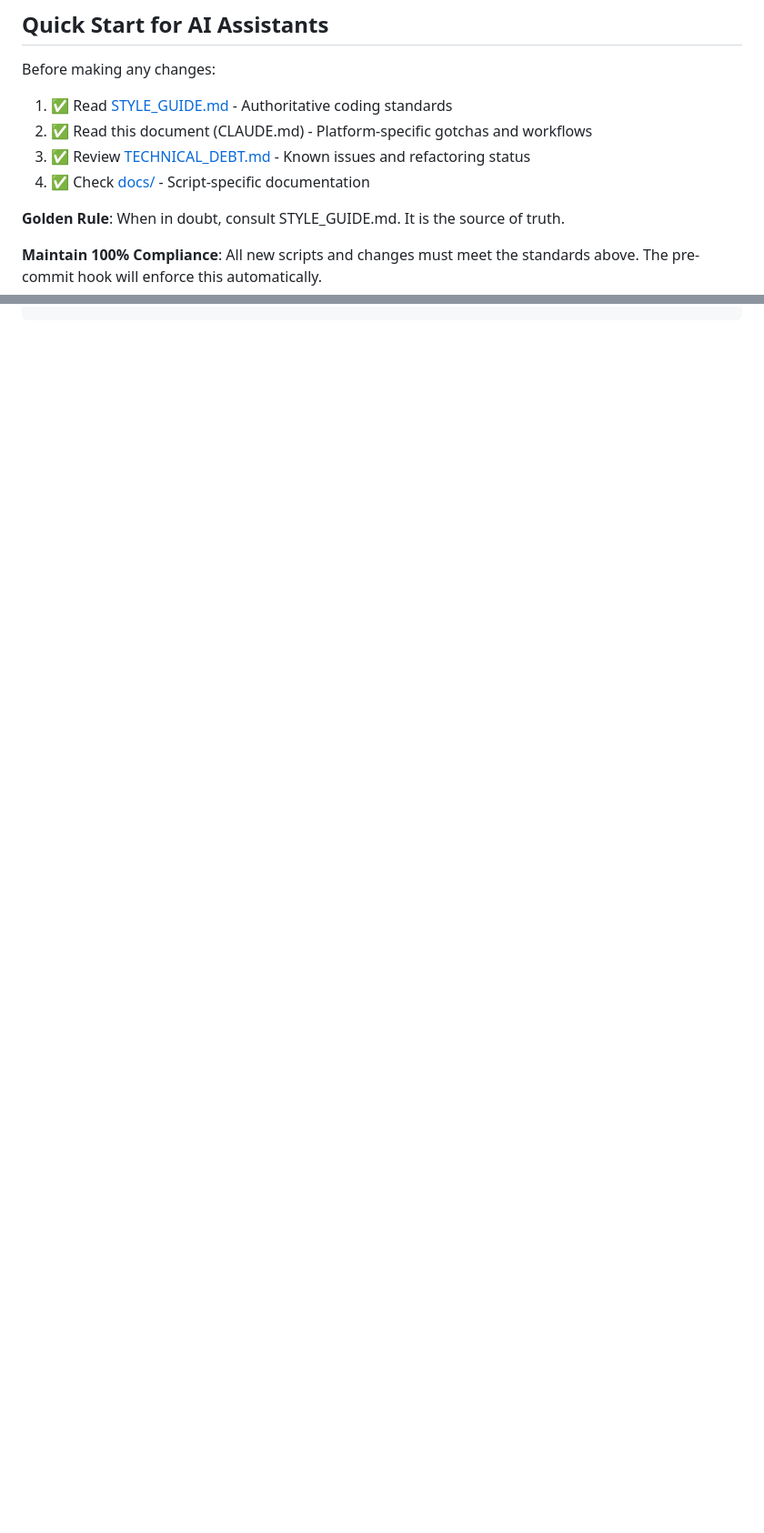
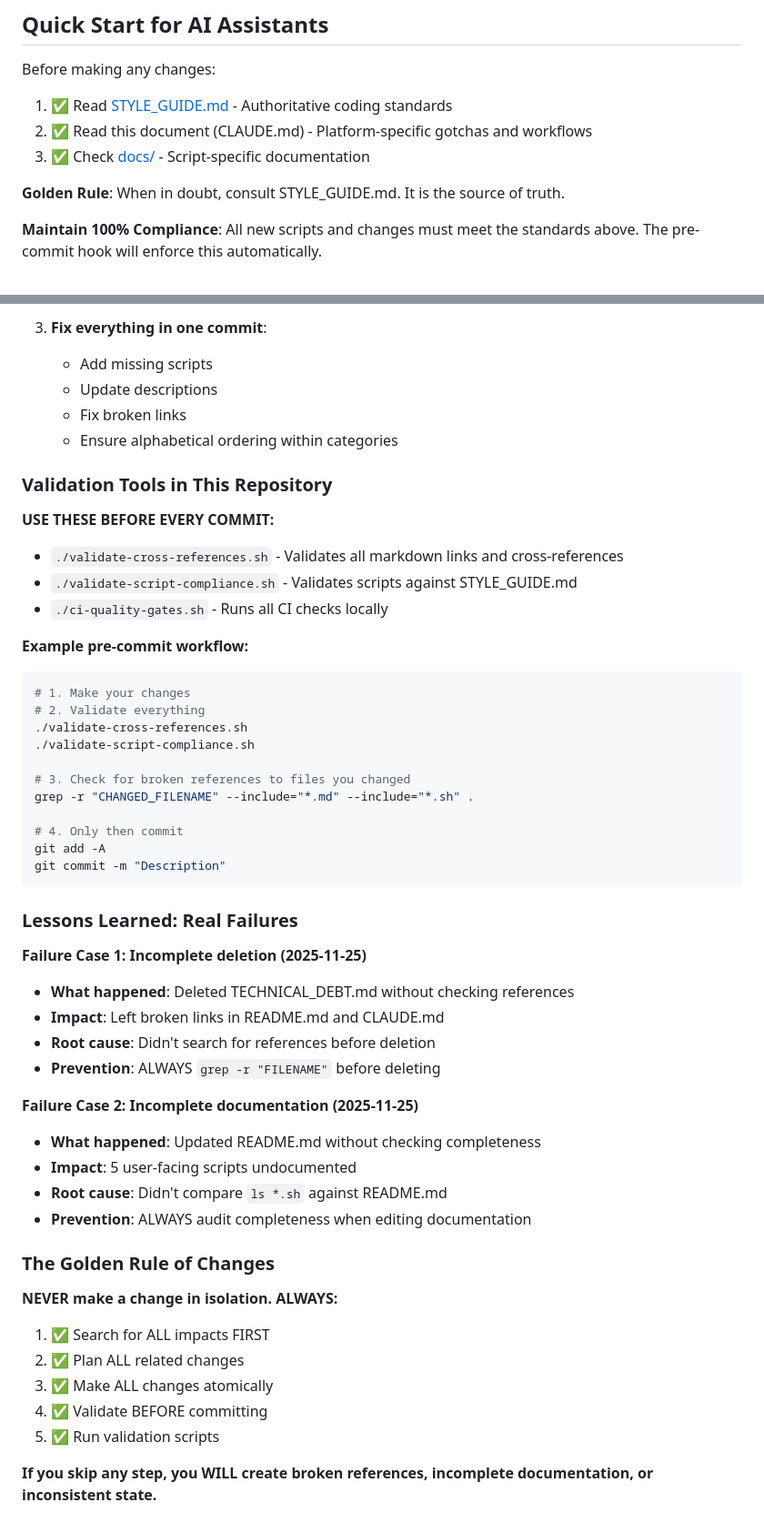
Before and after one commit to bordenet/scripts, a Markdown page: CLAUDE.md, 2 parts joined by grey strips. Shown at 91% size. Rendered like a GitHub page; blank space fills up the shorter version.

Commit message:
continuous improvement tweaks to workflow

````diff
--- a/CLAUDE.md
+++ b/CLAUDE.md
@@ -29,8 +29,7 @@ Before making any changes:
 
 1. ✅ Read [STYLE_GUIDE.md](./STYLE_GUIDE.md) - Authoritative coding standards
 2. ✅ Read this document (CLAUDE.md) - Platform-specific gotchas and workflows
-3. ✅ Review [TECHNICAL_DEBT.md](./TECHNICAL_DEBT.md) - Known issues and refactoring status
-4. ✅ Check [docs/](./docs/) - Script-specific documentation
+3. ✅ Check [docs/](./docs/) - Script-specific documentation
 
 **Golden Rule**: When in doubt, consult STYLE_GUIDE.md. It is the source of truth.
 
@@ -166,0 +237,55 @@ https://github.com/bordenet/scripts/compare/main...claude/feature-branch?expand=
+3. **Fix everything in one commit**:
+   - Add missing scripts
+   - Update descriptions
+   - Fix broken links
+   - Ensure alphabetical ordering within categories
+
+### Validation Tools in This Repository
+
+**USE THESE BEFORE EVERY COMMIT:**
+
+- `./validate-cross-references.sh` - Validates all markdown links and cross-references
+- `./validate-script-compliance.sh` - Validates scripts against STYLE_GUIDE.md
+- `./ci-quality-gates.sh` - Runs all CI checks locally
+
+**Example pre-commit workflow:**
+
+```bash
+# 1. Make your changes
+# 2. Validate everything
+./validate-cross-references.sh
+./validate-script-compliance.sh
+
+# 3. Check for broken references to files you changed
+grep -r "CHANGED_FILENAME" --include="*.md" --include="*.sh" .
+
+# 4. Only then commit
+git add -A
+git commit -m "Description"
+```
+
+### Lessons Learned: Real Failures
+
+**Failure Case 1: Incomplete deletion (2025-11-25)**
+- **What happened**: Deleted TECHNICAL_DEBT.md without checking references
+- **Impact**: Left broken links in README.md and CLAUDE.md
+- **Root cause**: Didn't search for references before deletion
+- **Prevention**: ALWAYS `grep -r "FILENAME"` before deleting
+
+**Failure Case 2: Incomplete documentation (2025-11-25)**
+- **What happened**: Updated README.md without checking completeness
+- **Impact**: 5 user-facing scripts undocumented
+- **Root cause**: Didn't compare `ls *.sh` against README.md
+- **Prevention**: ALWAYS audit completeness when editing documentation
+
+### The Golden Rule of Changes
+
+**NEVER make a change in isolation. ALWAYS:**
+
+1. ✅ Search for ALL impacts FIRST
+2. ✅ Plan ALL related changes
+3. ✅ Make ALL changes atomically
+4. ✅ Validate BEFORE committing
+5. ✅ Run validation scripts
+
+**If you skip any step, you WILL create broken references, incomplete documentation, or inconsistent state.**
````
Also changed, not shown: other parts of CLAUDE.md (+71 -0 lines), TECHNICAL_DEBT.md (deleted, +0 -285 lines), 1 other file.
